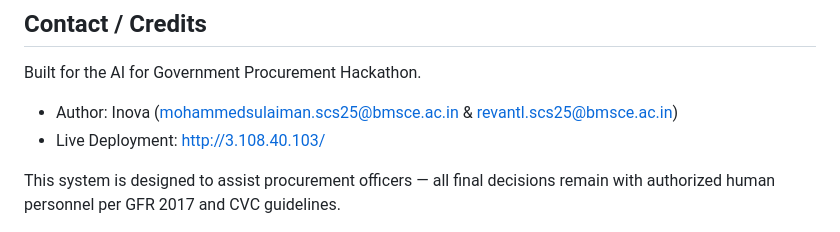
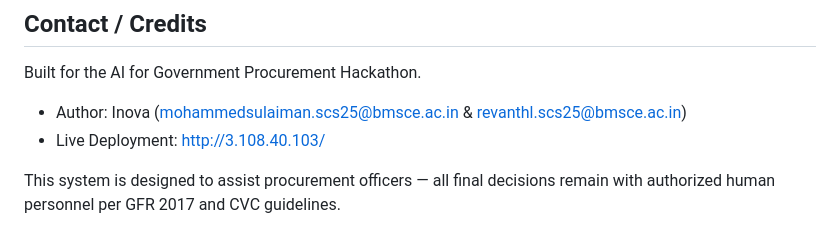
Before and after one commit to Syu607/tenderai, a Markdown page: README.md, the part around the change. GitHub-like rendering.

```diff
--- a/README.md
+++ b/README.md
@@ -555,7 +555,7 @@ Bidder 2 (Should fail — low turnover):
 
 Built for the AI for Government Procurement Hackathon.
 
-- Author: Inova (mohammedsulaiman.scs25@bmsce.ac.in & revantl.scs25@bmsce.ac.in)
+- Author: Inova (mohammedsulaiman.scs25@bmsce.ac.in & revanthl.scs25@bmsce.ac.in)
 - Live Deployment: http://3.108.40.103/
 
 This system is designed to assist procurement officers — all final decisions remain with authorized human personnel per GFR 2017 and CVC guidelines.
```
